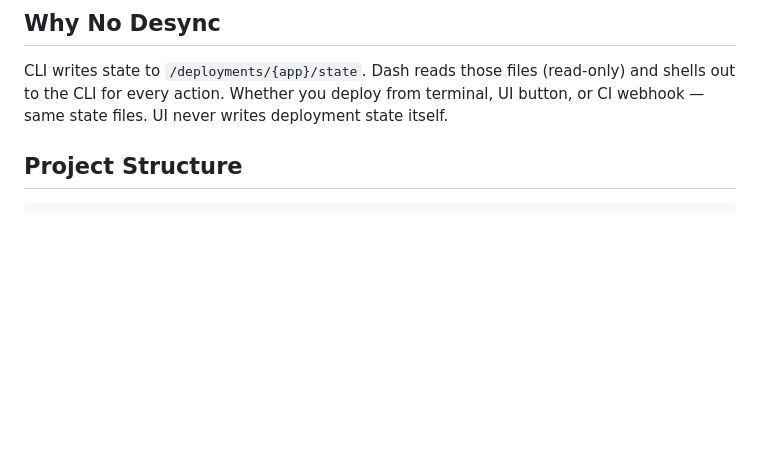
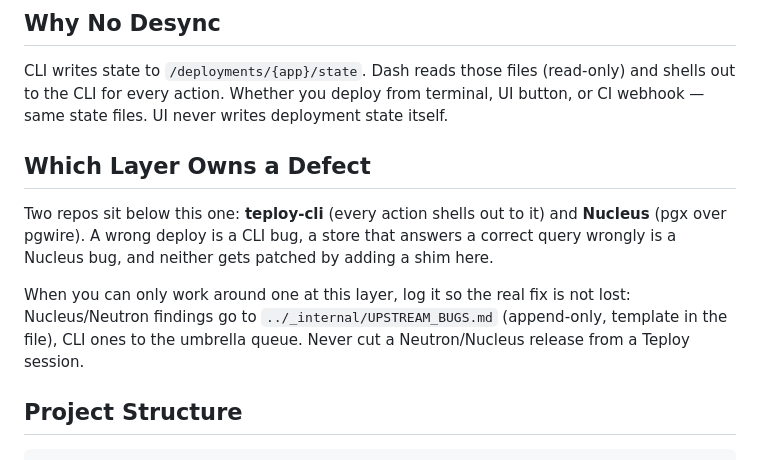
Before and after one commit to useteploy/teploy-dash, a Markdown page: CLAUDE.md, the part around the change. GitHub-like rendering; blank space fills up the shorter version.

Commit message:
docs: which layer owns a defect, and where to log the ones that aren't ours
teploy-cli and Nucleus both sit below dash; a workaround added here for a
defect owned by either goes in ../_internal/UPSTREAM_BUGS.md so the real fix
is not lost.

Co-Authored-By: Claude Opus 5 (1M context) <noreply@anthropic.com>

```diff
--- a/CLAUDE.md
+++ b/CLAUDE.md
@@ -49,6 +49,18 @@ teploy-dash (single Go binary)
 ## Why No Desync
 
 CLI writes state to `/deployments/{app}/state`. Dash reads those files (read-only) and shells out to the CLI for every action. Whether you deploy from terminal, UI button, or CI webhook — same state files. UI never writes deployment state itself.
+
+## Which Layer Owns a Defect
+
+Two repos sit below this one: **teploy-cli** (every action shells out to it) and
+**Nucleus** (pgx over pgwire). A wrong deploy is a CLI bug, a store that answers
+a correct query wrongly is a Nucleus bug, and neither gets patched by adding a
+shim here.
+
+When you can only work around one at this layer, log it so the real fix is not
+lost: Nucleus/Neutron findings go to `../_internal/UPSTREAM_BUGS.md`
+(append-only, template in the file), CLI ones to the umbrella queue. Never cut a
+Neutron/Nucleus release from a Teploy session.
 
 ## Project Structure
 
```
